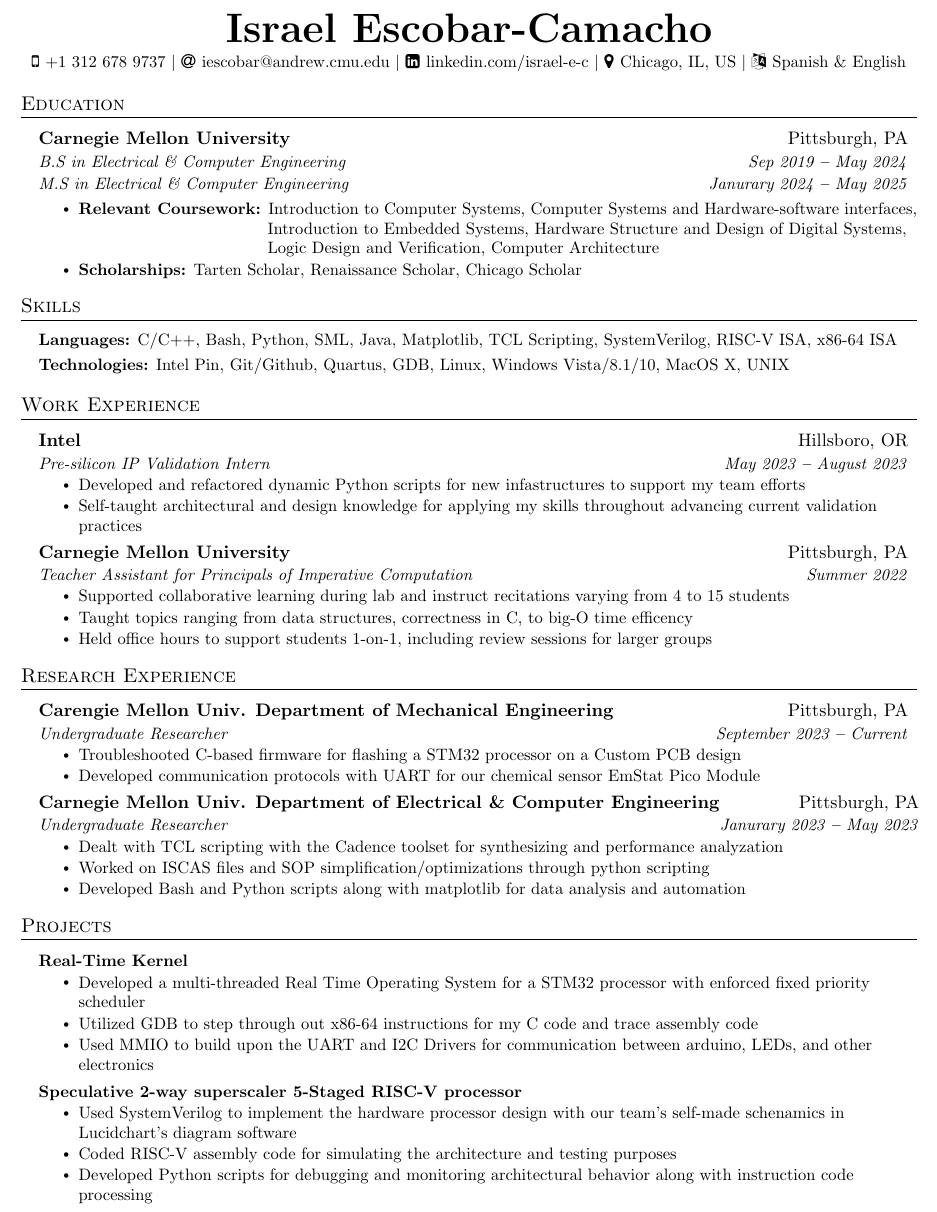
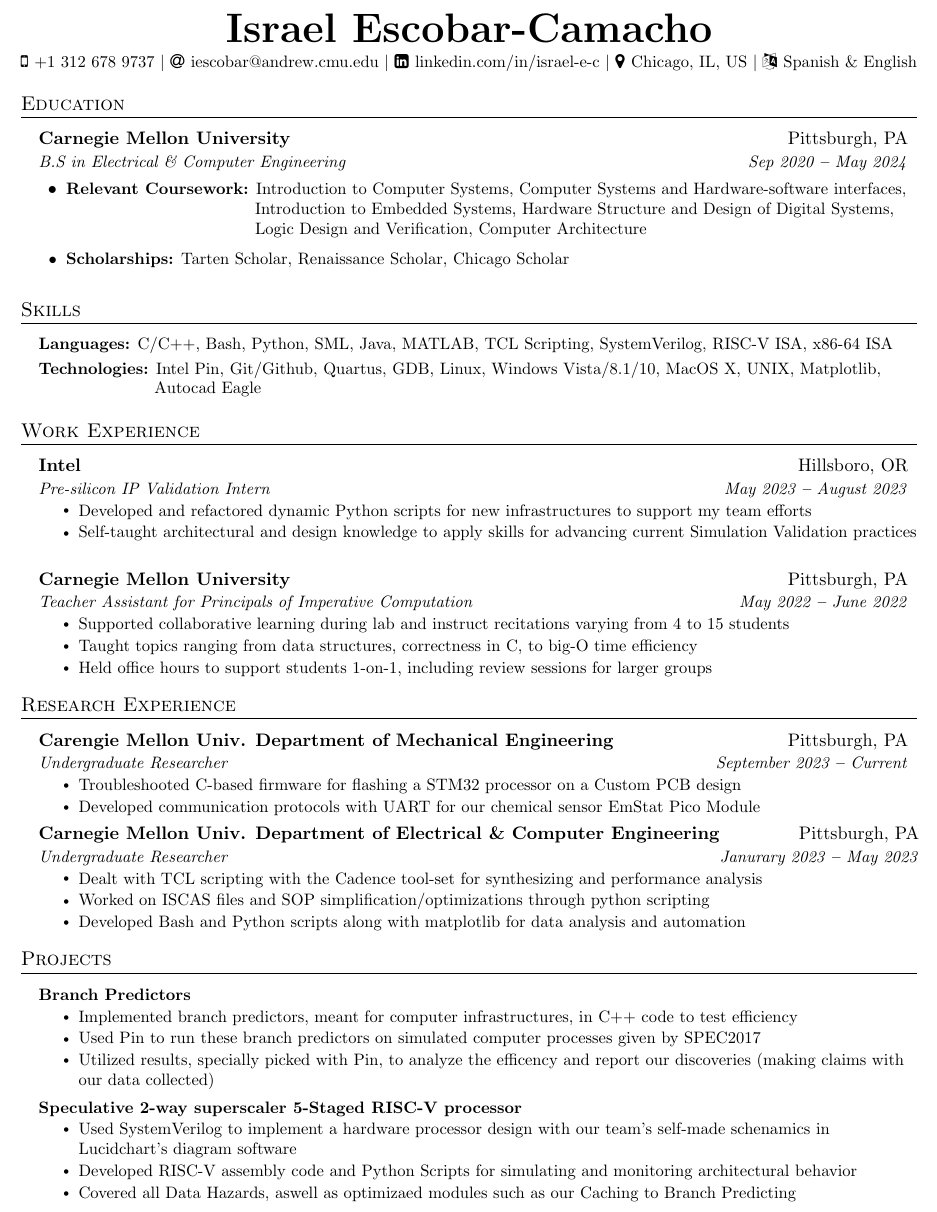
Before and after one commit to iescobar1/Resumes, a LaTeX document (hardware.tex): part of the page, cut so that both start at the same text. Compiled offline with pdfLaTeX.

Commit message:
modifications to resume

```diff
--- a/hardware.tex
+++ b/hardware.tex
@@ -90,9 +90,9 @@
 \newcommand{\resumeEducationHeading}[6]{
   \vspace{-2pt}\item
     \begin{tabular*}{0.97\textwidth}[t]{l@{\extracolsep{\fill}}r}
-      \textbf{#1} & #2 \\
-      \textit{\small#3} & \textit{\small #4} \\
-      \textit{\small#5} & \textit{\small #6} \\
+      \textbf{#1} & #2 \\ %college
+      \textit{\small#3} & \textit{\small #4} \\ % major 1
+      %\textit{\small#5} & \textit{\small #6} \\ %major 2
     \end{tabular*}\vspace{-5pt}
 }
 
@@ -137,7 +137,7 @@
     $|$
     \faAt \hspace{.5pt} \href{mailto:iescobar@andrew.cmu.edu}{iescobar@andrew.cmu.edu}
     $|$
-    \faLinkedinSquare \hspace{.5pt} \href{https://www.linkedin.com/in/israel-e-c/}{linkedin.com/israel-e-c}
+    \faLinkedinSquare \hspace{.5pt} \href{https://www.linkedin.com/in/israel-e-c/}{linkedin.com/in/israel-e-c}
     $|$
     \faMapMarker \hspace{.5pt} \href{}{Chicago, IL, US}
     $|$
@@ -156,10 +156,12 @@
       {Carnegie Mellon University
       % \normalfont{(Admission rate: 0.09\%)}
       }{Pittsburgh, PA}
-      {B.S in Electrical \& Computer Engineering}{Sep 2019 \textbf{--} May 2024}
-      {M.S in Electrical \& Computer Engineering}{Janurary 2024 \textbf{--} May 2025}
-      %{Minor Degree in Computer Engineering;
-      %\textbf{GPA: 3.58/4.00}}{Oct 2020 \textbf{--} Jun 2023}
+      {B.S in Electrical \& Computer Engineering}{Sep 2020 \textbf{--} May 2024}
+      %{M.S in Electrical \& Computer Engineering}{Janurary 2024 \textbf{--} May 2025}
+
+
+  \resumeSubHeadingListEnd
+
   \resumeItemListStart
       \resumeItem{\textbf{Relevant Coursework:}{ Introduction to Computer Systems, Computer Systems and Hardware-software interfaces,\\ \hspace{111pt}
       Introduction to Embedded Systems,
@@ -172,14 +174,9 @@
       % Introduction to Computer Secuirity,
       % Principals of Imperative Computation
       }}
-
       \resumeItem{\textbf{Scholarships:}{ Tarten Scholar, Renaissance Scholar, Chicago Scholar}}
+      \vspace{3pt}
   \resumeItemListEnd
-        \vspace{0pt}
-
-  \resumeSubHeadingListEnd
-
-
 
 %----------- SKILLS -----------
 
@@ -189,12 +186,12 @@
     \small{\item{
 
         \textbf{Languages:}{ C/C++, Bash, Python,
-        SML, Java, Matplotlib, %} \\ \vspace{3pt}%software
+        SML, Java, MATLAB, %} \\ \vspace{3pt}%software
         TCL Scripting, SystemVerilog, RISC-V ISA, x86-64 ISA} \\ \vspace{3pt}%hardware
 
 
-        \textbf{Technologies:}{ Intel Pin, Git/Github, Quartus, GDB, Linux, Windows Vista/8.1/10, MacOS X, UNIX} \\ \vspace{3pt}
-
+        \textbf{Technologies:}{ Intel Pin, Git/Github, Quartus, GDB, Linux, Windows Vista/8.1/10, MacOS X, UNIX, Matplotlib,
+        \\\hspace{70pt}Autocad Eagle} \\ %\vspace{3pt}
     }}
   \resumeSubHeadingListEnd
 
@@ -210,16 +207,16 @@
       {Intel}{Hillsboro, OR}
       {Pre-silicon IP Validation Intern}{May 2023 \textbf{--} August 2023}
         \resumeItemListStart
-            \resumeItem{Developed and refactored dynamic Python scripts for new infastructures to support my team efforts}
-            \resumeItem{Self-taught architectural and design knowledge for applying my skills throughout advancing current validation practices}
+            \resumeItem{Developed and refactored dynamic Python scripts for new infrastructures to support my team efforts}
+            \resumeItem{Self-taught architectural and design knowledge to apply skills for advancing current Simulation Validation practices}
         \resumeItemListEnd
 
     \resumeSubheading
       {Carnegie Mellon University}{Pittsburgh, PA}
-      {Teacher Assistant for Principals of Imperative Computation}{Summer 2022}
+      {Teacher Assistant for Principals of Imperative Computation}{May 2022 \textbf{--} June 2022}
         \resumeItemListStart
             \resumeItem{Supported collaborative learning during lab and instruct recitations varying from 4 to 15 students}
-            \resumeItem{Taught topics ranging from data structures, correctness in C, to big-O time efficency}
+            \resumeItem{Taught topics ranging from data structures, correctness in C, to big-O time efficiency}
             \resumeItem{Held office hours to support students 1-on-1, including review sessions for larger groups}
         \resumeItemListEnd
 
@@ -246,7 +243,7 @@
       {Carnegie Mellon Univ. Department of Electrical \& Computer Engineering}{Pittsburgh, PA}
       {Undergraduate Researcher}{Janurary 2023 \textbf{--} May 2023}
         \resumeItemListStart
-            \resumeItem{Dealt with TCL scripting with the Cadence toolset for synthesizing and  performance analyzation}
+            \resumeItem{Dealt with TCL scripting with the Cadence tool-set for synthesizing and  performance analysis}
             \resumeItem{Worked on ISCAS files and SOP simplification/optimizations through python scripting}
             \resumeItem{Developed Bash and Python scripts along with matplotlib for data analysis and automation}
         \resumeItemListEnd
@@ -265,28 +262,36 @@
     \vspace{3pt}
     \resumeSubHeadingListStart
 
-      \resumeProjectHeading
-        {\textbf{Real-Time Kernel}}{}
-          \resumeItemListStart
-            \resumeItem{Developed a multi-threaded Real Time Operating System for a STM32 processor with enforced fixed priority scheduler}
-            \resumeItem{Utilized GDB to step through out x86-64 instructions for my C code and trace assembly code}
-            \resumeItem{Used MMIO to build upon the UART and I2C Drivers for communication between arduino, LEDs, and other electronics}
-          \resumeItemListEnd
+      % \resumeProjectHeading
+      %   {\textbf{Real-Time Kernel}}{}
+      %     \resumeItemListStart
+      %       \resumeItem{Developed a multi-threaded Real Time Operating System for a STM32 processor with enforced fixed priority scheduler}
+      %       \resumeItem{Utilized GDB to step through out x86-64 instructions for my C code and trace assembly code}
+      %       \resumeItem{Used MMIO to build upon the UART and I2C Drivers for communication between arduino, LEDs, and other electronics}
+      %     \resumeItemListEnd
 
       % \resumeProjectHeading
-      %   {\textbf{Branch Predictors}}{}
+      %   {\textbf{Virtual Memory Performance Analysis}}{}
       %     \resumeItemListStart
-      %       \resumeItem{Implemented branch predictors, meant for computer infrastructures, in C++ code to test efficiency}
-      %       \resumeItem{Used Pin to run these branch predictors on simulated computer processes given by SPEC2017}
+      %       \resumeItem{Implemented Virtual Memory translator, a 2-layer Cache, and TLB simulation in C++ code}
+      %       \resumeItem{Used Intel Pin to run these translation on simulated computer processes given by SPEC2017}
       %       \resumeItem{Utilized results, specially picked with Pin, to analyze the efficency and report our discoveries (making claims with our data collected)}
       %     \resumeItemListEnd
 
       \resumeProjectHeading
+        {\textbf{Branch Predictors}}{}
+          \resumeItemListStart
+            \resumeItem{Implemented branch predictors, meant for computer infrastructures, in C++ code to test efficiency}
+            \resumeItem{Used Pin to run these branch predictors on simulated computer processes given by SPEC2017}
+            \resumeItem{Utilized results, specially picked with Pin, to analyze the efficency and report our discoveries (making claims with our data collected)}
+          \resumeItemListEnd
+
+        \resumeProjectHeading
         {\textbf{Speculative 2-way superscaler 5-Staged RISC-V processor}}{}
           \resumeItemListStart
-            \resumeItem{Used SystemVerilog to implement the hardware processor design with our team's self-made schenamics in Lucidchart's diagram software}
-            \resumeItem{Coded RISC-V assembly code for simulating the architecture and testing purposes}
-            \resumeItem{Developed Python scripts for debugging and monitoring architectural behavior along with instruction code processing}
+            \resumeItem{Used SystemVerilog to implement a hardware processor design with our team's self-made schenamics in Lucidchart's diagram software}
+            \resumeItem{Developed RISC-V assembly code and Python Scripts for simulating and monitoring architectural behavior}
+            \resumeItem{Covered all Data Hazards, aswell as optimizaed modules such as our Caching to Branch Predicting }
           \resumeItemListEnd
 
 
```
Also changed, not shown: software.tex (+9 -8 lines), hardware.pdf, software.pdf. Lines whose indentation alone changed are shown as unchanged.
